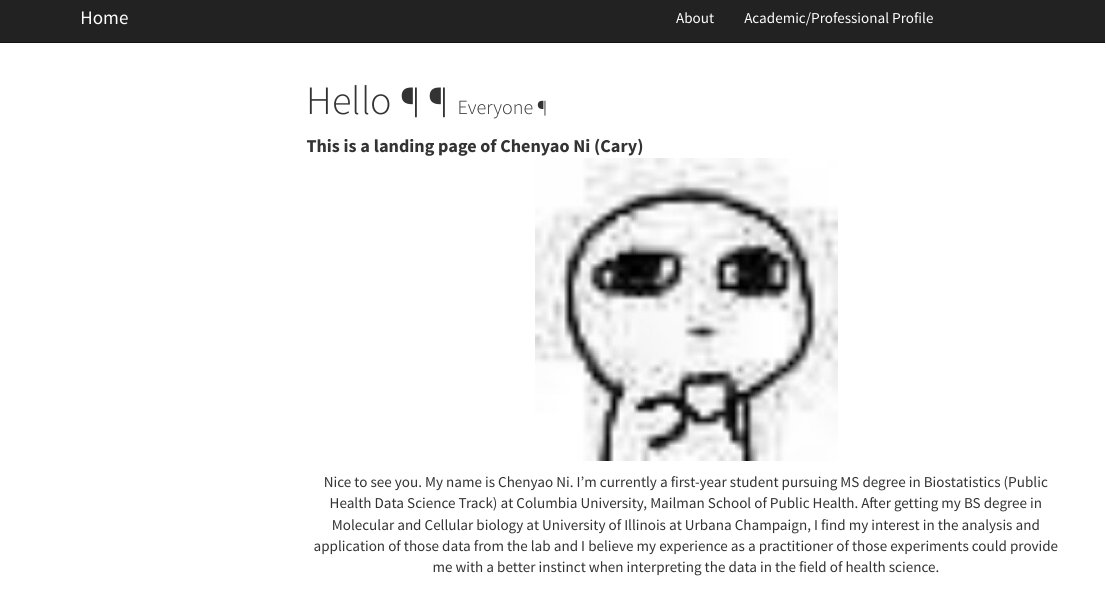
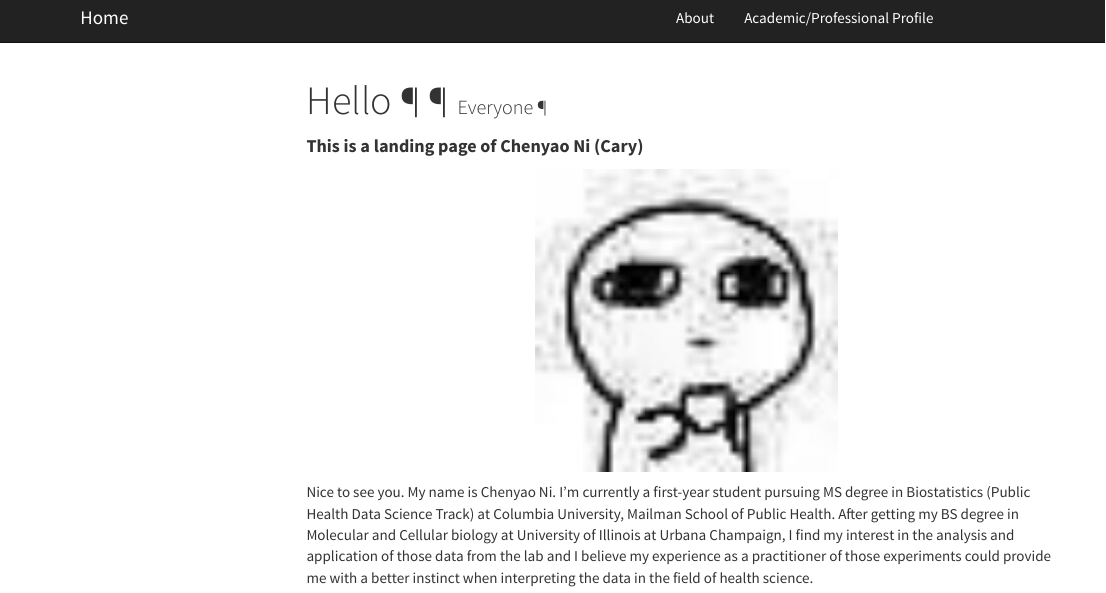
Before and after one commit to caryni01/caryni01.github.io, an R Markdown document (index.Rmd): the page in a window 1100 px wide, from its top. The pictures show the output file index.html that the author committed with the source, opened offline; library style sheets and scripts come from the installed R packages; menus at the side of the page are left out.

Commit message:
center alignment

```diff
--- a/index.Rmd
+++ b/index.Rmd
@@ -9,10 +9,11 @@
 <font size="4">
 __This is a landing page of Chenyao Ni (Cary)__
 </font>
+
 <center>
 <img src="images/IMG_2058.jpg" style="width=10">
-\center
 
+</center>
 Nice to see you.
 My name is Chenyao Ni. I’m currently a first-year student pursuing MS degree in Biostatistics (Public Health Data Science Track) at Columbia University, Mailman School of Public Health. After getting my BS degree in Molecular and Cellular biology at University of Illinois at Urbana Champaign, I find my interest in the analysis and application of those data from the lab and I believe my experience as a practitioner of those experiments could provide me with a better instinct when interpreting the data in the field of health science.
 
@@ -31,4 +32,5 @@
 
 <center>
 <img src="images/tactics.jpeg" style="width=20">
-\center
+
+</center>
```
Also changed, not shown: index.html.
